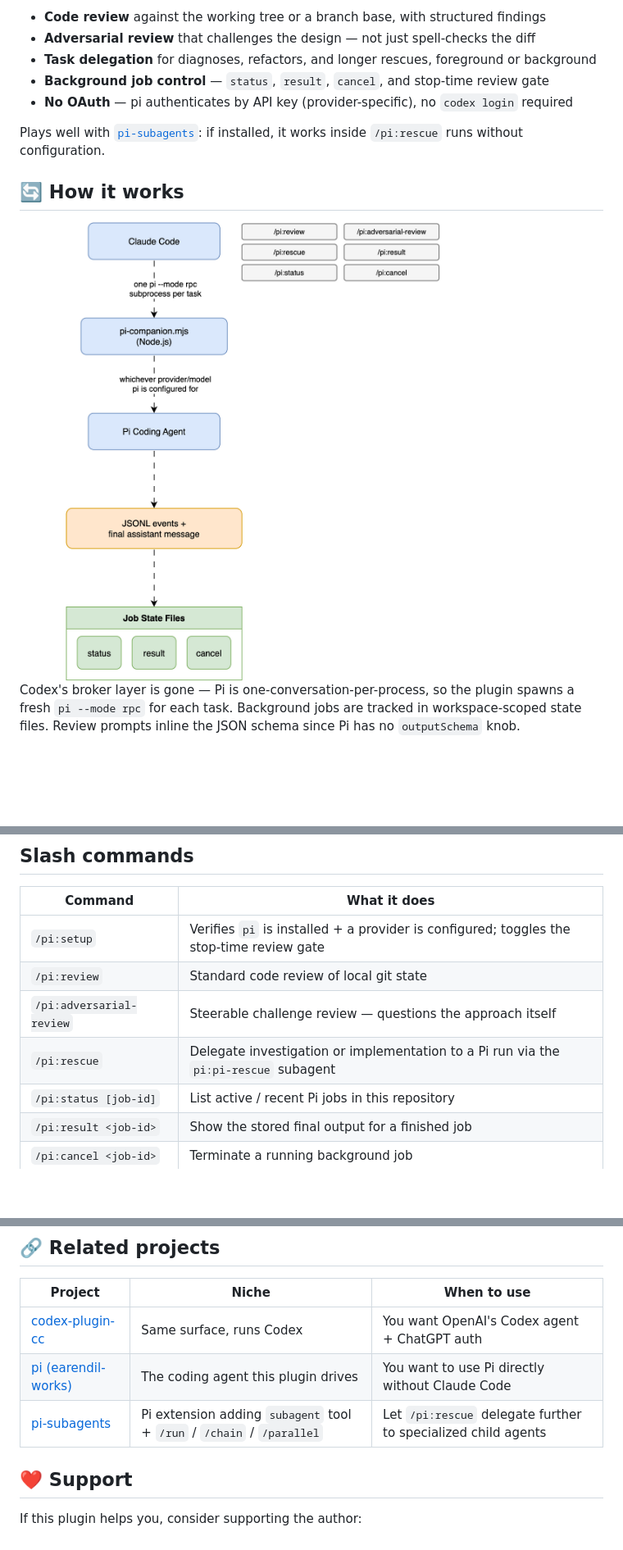
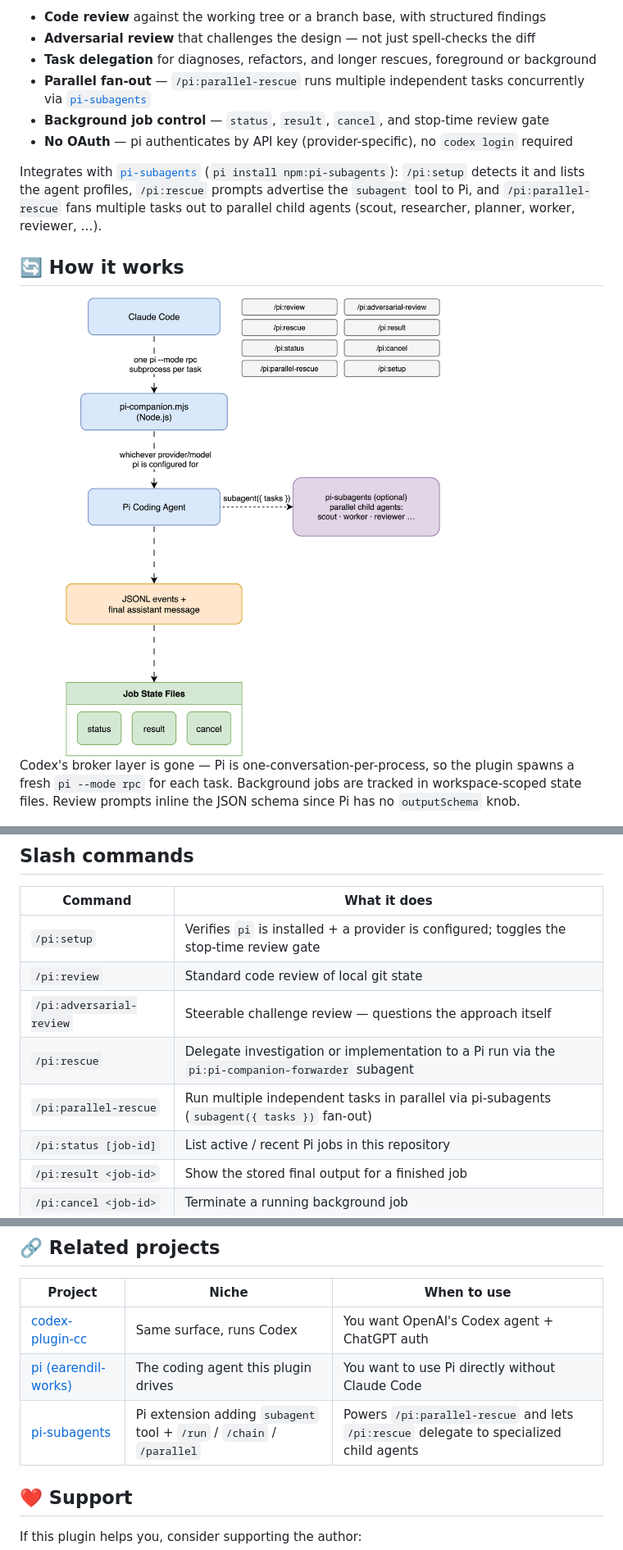
Before and after one commit to LightningLeader/pi-codex-plugin, a Markdown page: README.md, 3 parts joined by grey strips. Shown: that part at 82% size. Rendered like a GitHub page; pictures changed too: docs/pi-plugin-cc-workflow.png; blank space fills up the shorter version.

```diff
--- a/README.md
+++ b/README.md
@@ -22,10 +22,11 @@ A Claude Code plugin that delegates reviews and coding tasks to the [Pi coding a
 - **Code review** against the working tree or a branch base, with structured findings
 - **Adversarial review** that challenges the design — not just spell-checks the diff
 - **Task delegation** for diagnoses, refactors, and longer rescues, foreground or background
+- **Parallel fan-out** — `/pi:parallel-rescue` runs multiple independent tasks concurrently via [`pi-subagents`](https://github.com/nicobailon/pi-subagents)
 - **Background job control** — `status`, `result`, `cancel`, and stop-time review gate
 - **No OAuth** — pi authenticates by API key (provider-specific), no `codex login` required
 
-Plays well with [`pi-subagents`](https://github.com/nicobailon/pi-subagents): if installed, it works inside `/pi:rescue` runs without configuration.
+Integrates with [`pi-subagents`](https://github.com/nicobailon/pi-subagents) (`pi install npm:pi-subagents`): `/pi:setup` detects it and lists the agent profiles, `/pi:rescue` prompts advertise the `subagent` tool to Pi, and `/pi:parallel-rescue` fans multiple tasks out to parallel child agents (scout, researcher, planner, worker, reviewer, …).
 
 ## 🔄 How it works
 
@@ -40,7 +41,8 @@ Codex's broker layer is gone — Pi is one-conversation-per-process, so the plug
 | `/pi:setup` | Verifies `pi` is installed + a provider is configured; toggles the stop-time review gate |
 | `/pi:review` | Standard code review of local git state |
 | `/pi:adversarial-review` | Steerable challenge review — questions the approach itself |
-| `/pi:rescue` | Delegate investigation or implementation to a Pi run via the `pi:pi-rescue` subagent |
+| `/pi:rescue` | Delegate investigation or implementation to a Pi run via the `pi:pi-companion-forwarder` subagent |
+| `/pi:parallel-rescue` | Run multiple independent tasks in parallel via pi-subagents (`subagent({ tasks })` fan-out) |
 | `/pi:status [job-id]` | List active / recent Pi jobs in this repository |
 | `/pi:result <job-id>` | Show the stored final output for a finished job |
 | `/pi:cancel <job-id>` | Terminate a running background job |
@@ -166,7 +169,7 @@ Opt in with `/pi:setup --enable-review-gate`. When a Claude session ends, the pl
 |---|---|---|
 | [codex-plugin-cc](https://github.com/openai/codex-plugin-cc) | Same surface, runs Codex | You want OpenAI's Codex agent + ChatGPT auth |
 | [pi (earendil-works)](https://github.com/earendil-works/pi) | The coding agent this plugin drives | You want to use Pi directly without Claude Code |
-| [pi-subagents](https://github.com/nicobailon/pi-subagents) | Pi extension adding `subagent` tool + `/run` / `/chain` / `/parallel` | Let `/pi:rescue` delegate further to specialized child agents |
+| [pi-subagents](https://github.com/nicobailon/pi-subagents) | Pi extension adding `subagent` tool + `/run` / `/chain` / `/parallel` | Powers `/pi:parallel-rescue` and lets `/pi:rescue` delegate to specialized child agents |
 
 ## ❤️ Support
 
```
Also changed, not shown: other parts of README.md (+1 -0 lines), README_CN.md (+6 -3 lines), docs/pi-plugin-cc-workflow_CN.png, 2 other files.
